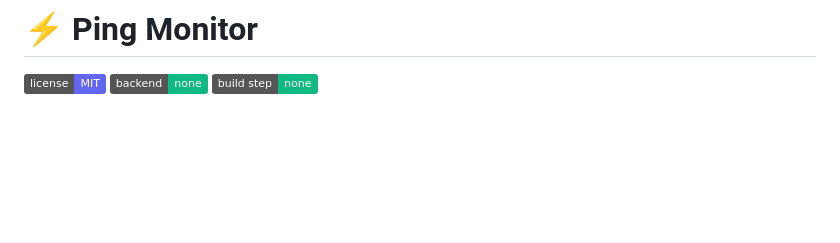
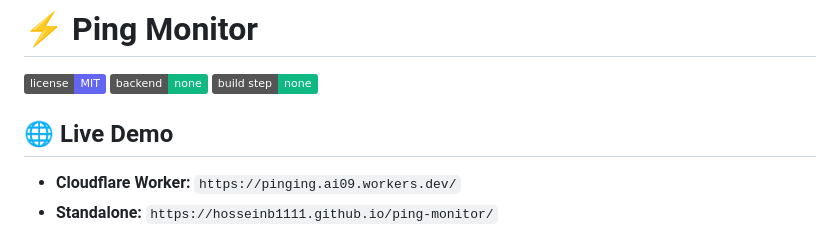
Before and after one commit to hosseinb1111/ping-monitor, a Markdown page: README.md, the part around the change. Drawn GitHub-style; badges without logos; blank space fills up the shorter version.

```diff
--- a/README.md
+++ b/README.md
@@ -3,6 +3,11 @@
 ![MIT License](https://img.shields.io/badge/license-MIT-6366f1)
 ![No backend](https://img.shields.io/badge/backend-none-10b981)
 ![No build step](https://img.shields.io/badge/build%20step-none-10b981)
+
+## 🌐 Live Demo
+
+- **Cloudflare Worker:** `https://pinging.ai09.workers.dev/`
+- **Standalone:** `https://hosseinb1111.github.io/ping-monitor/`
 
 ![Ping Monitor Screenshot](screenshot.png)
 
```
